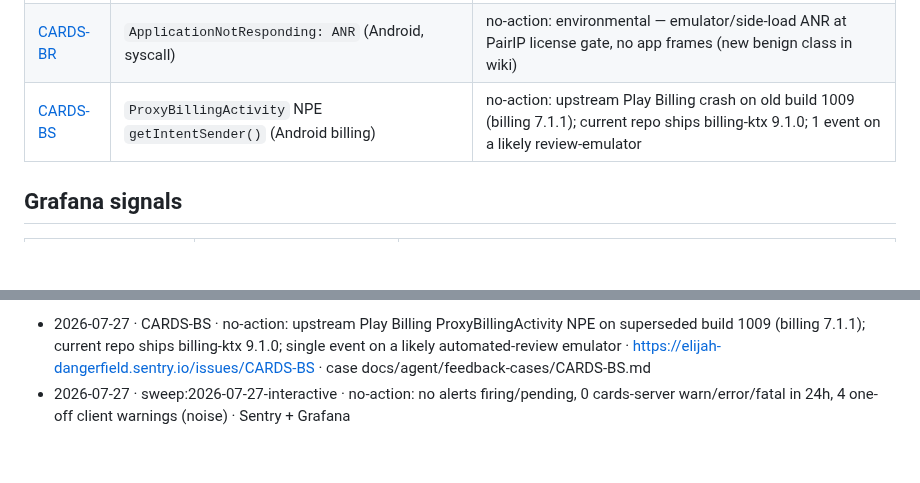
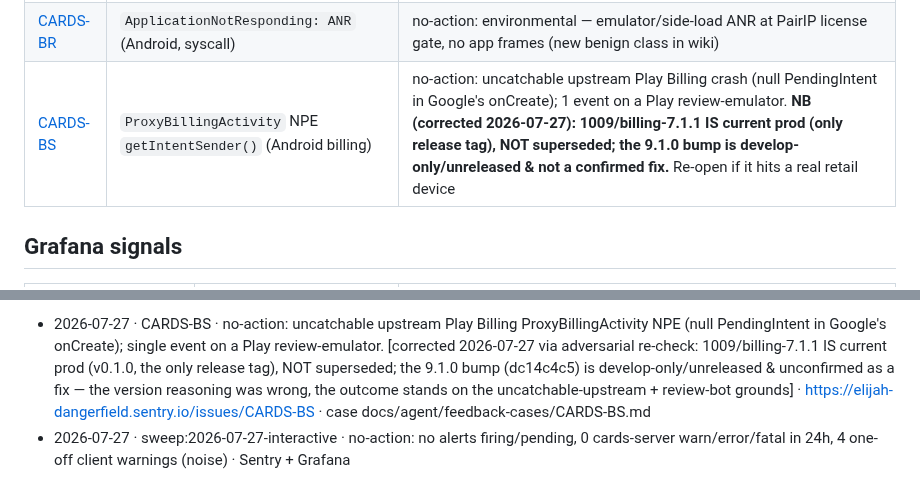
Before and after one commit to Elijah-Dangerfield/Cards, a Markdown page: docs/agent/observability-log.md, 2 parts joined by grey strips. Rendered like a GitHub page; blank space fills up the shorter version.

Commit message:
docs(observability): correct CARDS-BS record — 1009/billing-7.1.1 IS current prod
Adversarial re-check found my triage reasoning was wrong: build 1009 (v0.1.0, the
only release tag) is current production, NOT superseded; the billing 9.1.0 bump
(dc14c4c5) is develop-only/unreleased and not a confirmed fix. Outcome unchanged
(no-action) but on the real grounds: uncatchable upstream NPE + single review-bot
event. Re-open trigger corrected to 'real non-emulator retail device'.

Co-Authored-By: Claude Opus 4.8 <noreply@anthropic.com>

```diff
--- a/docs/agent/observability-log.md
+++ b/docs/agent/observability-log.md
@@ -28,7 +28,7 @@ duplicate) if a resolved signal gets materially worse.
 | [CARDS-A2](https://elijah-dangerfield.sentry.io/issues/CARDS-A2) | `Server rejected replayed receipt for order …555` (iOS) | no-action: dup of BILL-13 (replayed-receipt cluster) |
 | [CARDS-AB](https://elijah-dangerfield.sentry.io/issues/CARDS-AB) | `Terminally rejected replayed receipt for order …555 — finishing it` (client) | no-action: dup of BILL-13; client's terminal-finish path logged at error → Sentry noise |
 | [CARDS-BR](https://elijah-dangerfield.sentry.io/issues/CARDS-BR) | `ApplicationNotResponding: ANR` (Android, syscall) | no-action: environmental — emulator/side-load ANR at PairIP license gate, no app frames (new benign class in wiki) |
-| [CARDS-BS](https://elijah-dangerfield.sentry.io/issues/CARDS-BS) | `ProxyBillingActivity` NPE `getIntentSender()` (Android billing) | no-action: upstream Play Billing crash on old build 1009 (billing 7.1.1); current repo ships billing-ktx 9.1.0; 1 event on a likely review-emulator |
+| [CARDS-BS](https://elijah-dangerfield.sentry.io/issues/CARDS-BS) | `ProxyBillingActivity` NPE `getIntentSender()` (Android billing) | no-action: uncatchable upstream Play Billing crash (null PendingIntent in Google's onCreate); 1 event on a Play review-emulator. **NB (corrected 2026-07-27): 1009/billing-7.1.1 IS current prod (only release tag), NOT superseded; the 9.1.0 bump is develop-only/unreleased & not a confirmed fix.** Re-open if it hits a real retail device |
 
 ## Grafana signals
 
@@ -263,6 +263,6 @@ Grafana: alerting_manage_rules(states=firing,pending) → null. Loki cards-serve
 
 Grafana: alerting_manage_rules(states=firing,pending) → null (none firing). Loki {service_name="cards-server",deployment_environment=prod} | warn|error|fatal over 24h → 0 lines (16 scanned, stream live). Client {service_name="cards-client"} | warn|error|fatal over 24h → 4 one-off warnings (AppConfigRepository / AppRecompose / AuthTokenProvider / NetworkCall, 1 each = noise, no cluster). No alerts, no server errors, nothing filed from Grafana. -->
-- 2026-07-27 · CARDS-BS · no-action: upstream Play Billing ProxyBillingActivity NPE on superseded build 1009 (billing 7.1.1); current repo ships billing-ktx 9.1.0; single event on a likely automated-review emulator · https://elijah-dangerfield.sentry.io/issues/CARDS-BS · case docs/agent/feedback-cases/CARDS-BS.md
+- 2026-07-27 · CARDS-BS · no-action: uncatchable upstream Play Billing ProxyBillingActivity NPE (null PendingIntent in Google's onCreate); single event on a Play review-emulator. [corrected 2026-07-27 via adversarial re-check: 1009/billing-7.1.1 IS current prod (v0.1.0, the only release tag), NOT superseded; the 9.1.0 bump (dc14c4c5) is develop-only/unreleased & unconfirmed as a fix — the version reasoning was wrong, the outcome stands on the uncatchable-upstream + review-bot grounds] · https://elijah-dangerfield.sentry.io/issues/CARDS-BS · case docs/agent/feedback-cases/CARDS-BS.md
 - 2026-07-27 · sweep:2026-07-27-interactive · no-action: no alerts firing/pending, 0 cards-server warn/error/fatal in 24h, 4 one-off client warnings (noise) · Sentry + Grafana
 
 <!-- 2026-07-24 interactive observability triage (owner-requested: investigate a single new ANR, CARDS-BR). Reviewed 1 Sentry issue. Filed 0 todos; 1 no-action; added a new benign class to the wiki.
```
Also changed, not shown: other parts of docs/agent/observability-log.md (+1 -1 lines), 1 other file.
